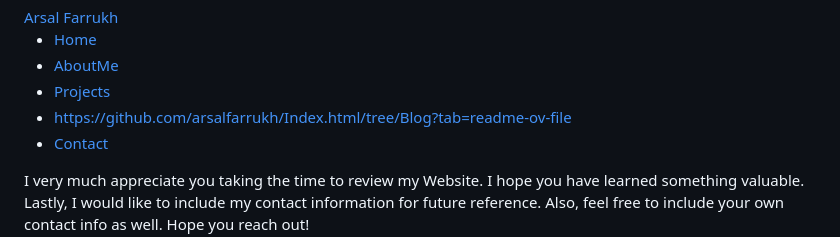
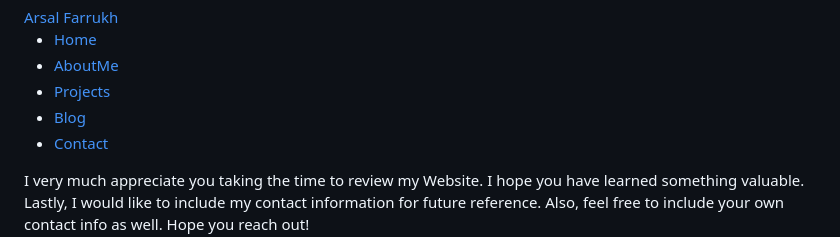
Before and after one commit to arsalfarrukh/t.html, a Markdown page: README.md, the part around the change. Drawn GitHub-style.

```diff
--- a/README.md
+++ b/README.md
@@ -27,7 +27,7 @@
           <a class="nav-link" href="projects.html">Projects</a>
         </li>
         <li class="nav-item active">
-          <a class="nav-link" href="blog.html">https://github.com/arsalfarrukh/Index.html/tree/Blog?tab=readme-ov-file</a>
+          <a class="nav-link" href="https://github.com/arsalfarrukh/Index.html/tree/Blog?tab=readme-ov-file">Blog</a>
         </li>
         <li class="nav-item active">
           <a class="nav-link" href="contact.html">Contact</a>
```
